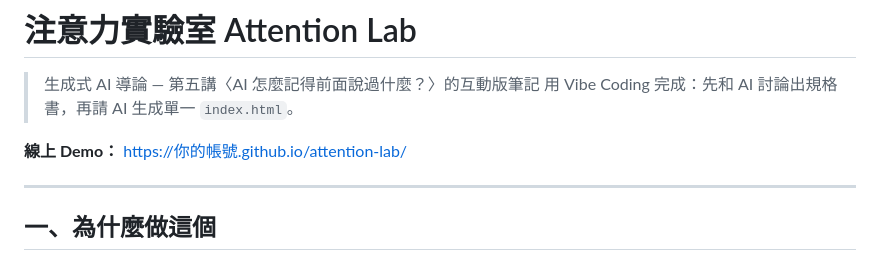
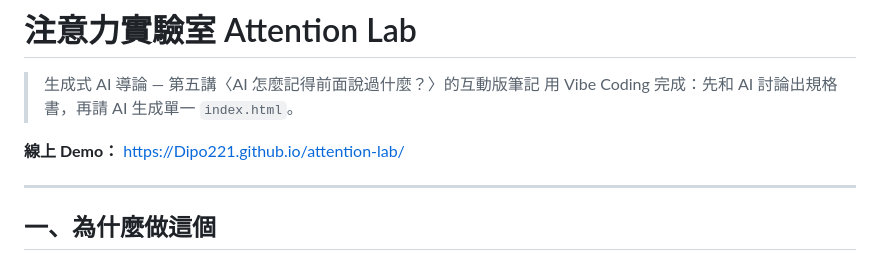
Before and after one commit to Dipo221/attention-lab, a Markdown page: README.md, the part around the change. Rendered like a GitHub page.

Commit message:
Update demo link in README.md

```diff
--- a/README.md
+++ b/README.md
@@ -3,7 +3,7 @@
 > 生成式 AI 導論 — 第五講〈AI 怎麼記得前面說過什麼？〉的互動版筆記
 > 用 Vibe Coding 完成：先和 AI 討論出規格書，再請 AI 生成單一 `index.html`。
 
-**線上 Demo：** https://你的帳號.github.io/attention-lab/
+**線上 Demo：** https://Dipo221.github.io/attention-lab/
 
 ---
 
```
